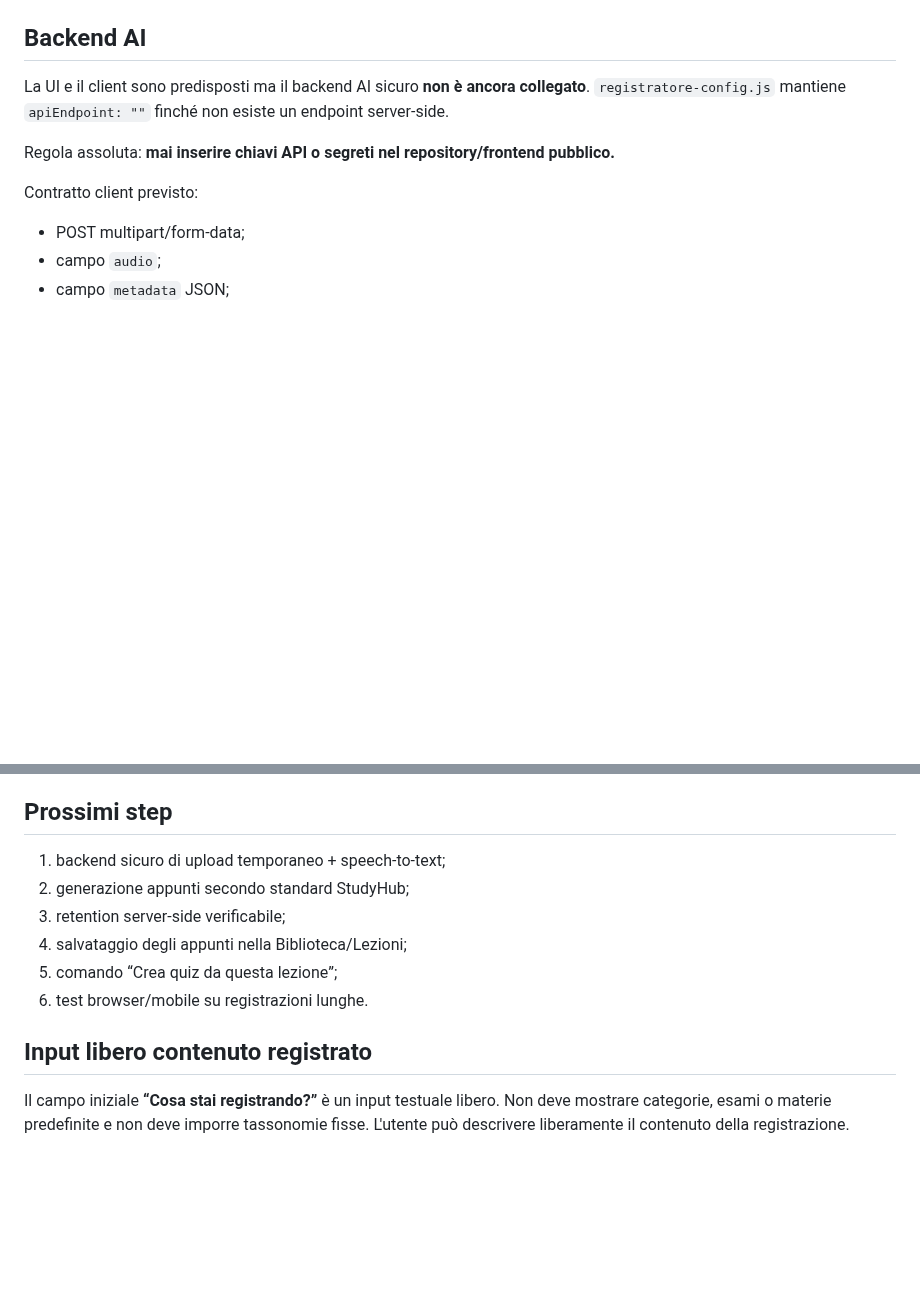
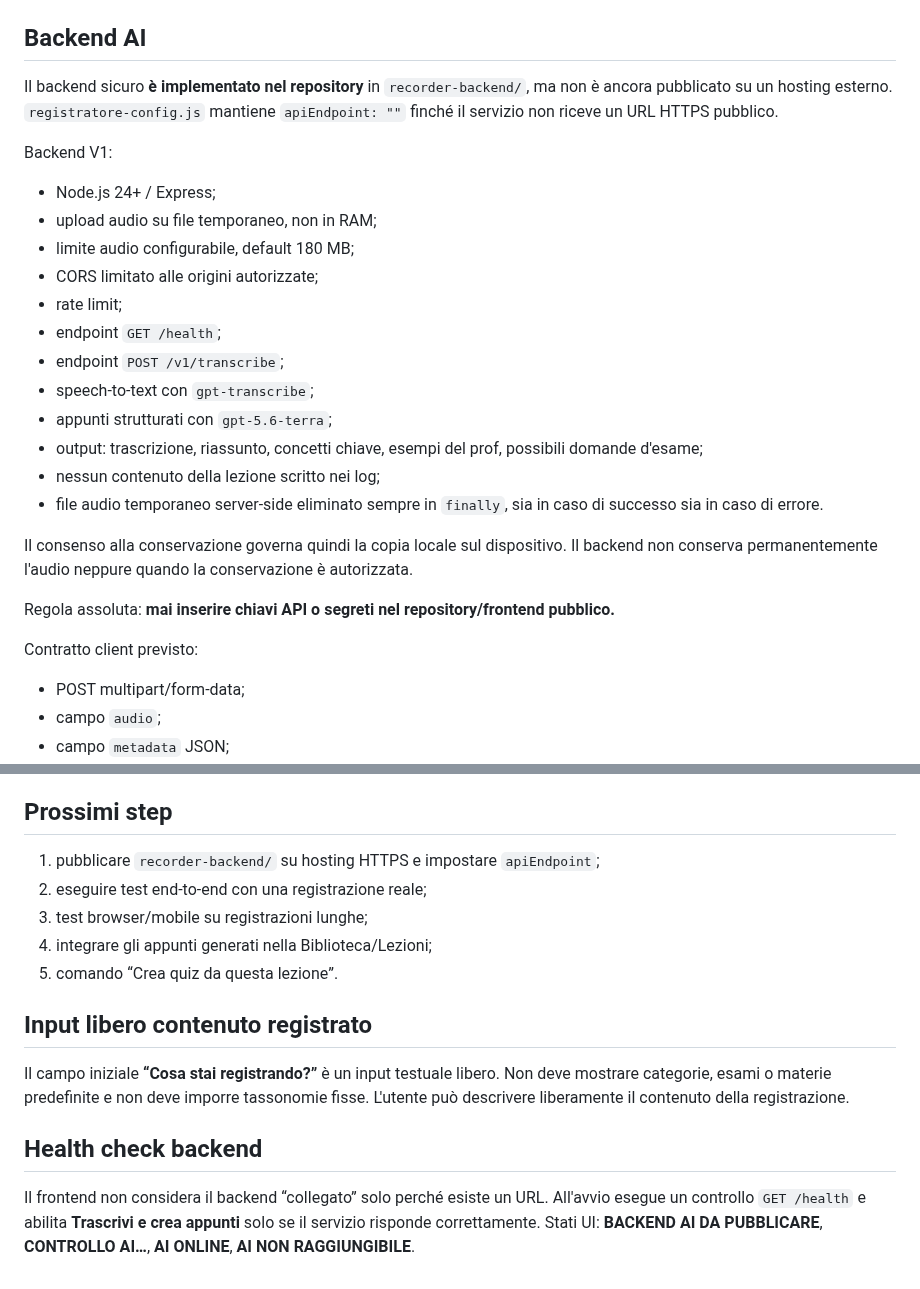
Before and after one commit to Ferrantedaniel-coder/QUIZZONINFERIMERISTICI, a Markdown page: RECORDER_PROGRESS.md, 2 parts joined by grey strips. Drawn GitHub-style; blank space fills up the shorter version.

Commit message:
Aggiorna checkpoint backend AI Recorder V2

```diff
--- a/RECORDER_PROGRESS.md
+++ b/RECORDER_PROGRESS.md
@@ -54,8 +54,24 @@ In caso di errore di trascrizione l'audio NON viene eliminato automaticamente, c
 
 ## Backend AI
 
-La UI e il client sono predisposti ma il backend AI sicuro **non è ancora collegato**.
-`registratore-config.js` mantiene `apiEndpoint: ""` finché non esiste un endpoint server-side.
+Il backend sicuro **è implementato nel repository** in `recorder-backend/`, ma non è ancora pubblicato su un hosting esterno.
+`registratore-config.js` mantiene `apiEndpoint: ""` finché il servizio non riceve un URL HTTPS pubblico.
+
+Backend V1:
+- Node.js 24+ / Express;
+- upload audio su file temporaneo, non in RAM;
+- limite audio configurabile, default 180 MB;
+- CORS limitato alle origini autorizzate;
+- rate limit;
+- endpoint `GET /health`;
+- endpoint `POST /v1/transcribe`;
+- speech-to-text con `gpt-transcribe`;
+- appunti strutturati con `gpt-5.6-terra`;
+- output: trascrizione, riassunto, concetti chiave, esempi del prof, possibili domande d'esame;
+- nessun contenuto della lezione scritto nei log;
+- file audio temporaneo server-side eliminato sempre in `finally`, sia in caso di successo sia in caso di errore.
+
+Il consenso alla conservazione governa quindi la copia locale sul dispositivo. Il backend non conserva permanentemente l'audio neppure quando la conservazione è autorizzata.
 
 Regola assoluta:
 **mai inserire chiavi API o segreti nel repository/frontend pubblico.**
@@ -93,12 +109,11 @@ Non modificare domande, risposte, shuffle, spiegazioni o motori esistenti per sv
 
 ## Prossimi step
 
-1. backend sicuro di upload temporaneo + speech-to-text;
-2. generazione appunti secondo standard StudyHub;
-3. retention server-side verificabile;
-4. salvataggio degli appunti nella Biblioteca/Lezioni;
-5. comando “Crea quiz da questa lezione”;
-6. test browser/mobile su registrazioni lunghe.
+1. pubblicare `recorder-backend/` su hosting HTTPS e impostare `apiEndpoint`;
+2. eseguire test end-to-end con una registrazione reale;
+3. test browser/mobile su registrazioni lunghe;
+4. integrare gli appunti generati nella Biblioteca/Lezioni;
+5. comando “Crea quiz da questa lezione”.
 
 
 ## Input libero contenuto registrato
@@ -106,3 +121,10 @@ Non modificare domande, risposte, shuffle, spiegazioni o motori esistenti per sv
 Il campo iniziale **“Cosa stai registrando?”** è un input testuale libero.
 Non deve mostrare categorie, esami o materie predefinite e non deve imporre tassonomie fisse.
 L'utente può descrivere liberamente il contenuto della registrazione.
+
+
+## Health check backend
+
+Il frontend non considera il backend “collegato” solo perché esiste un URL.
+All'avvio esegue un controllo `GET /health` e abilita **Trascrivi e crea appunti** solo se il servizio risponde correttamente.
+Stati UI: **BACKEND AI DA PUBBLICARE**, **CONTROLLO AI…**, **AI ONLINE**, **AI NON RAGGIUNGIBILE**.
```
